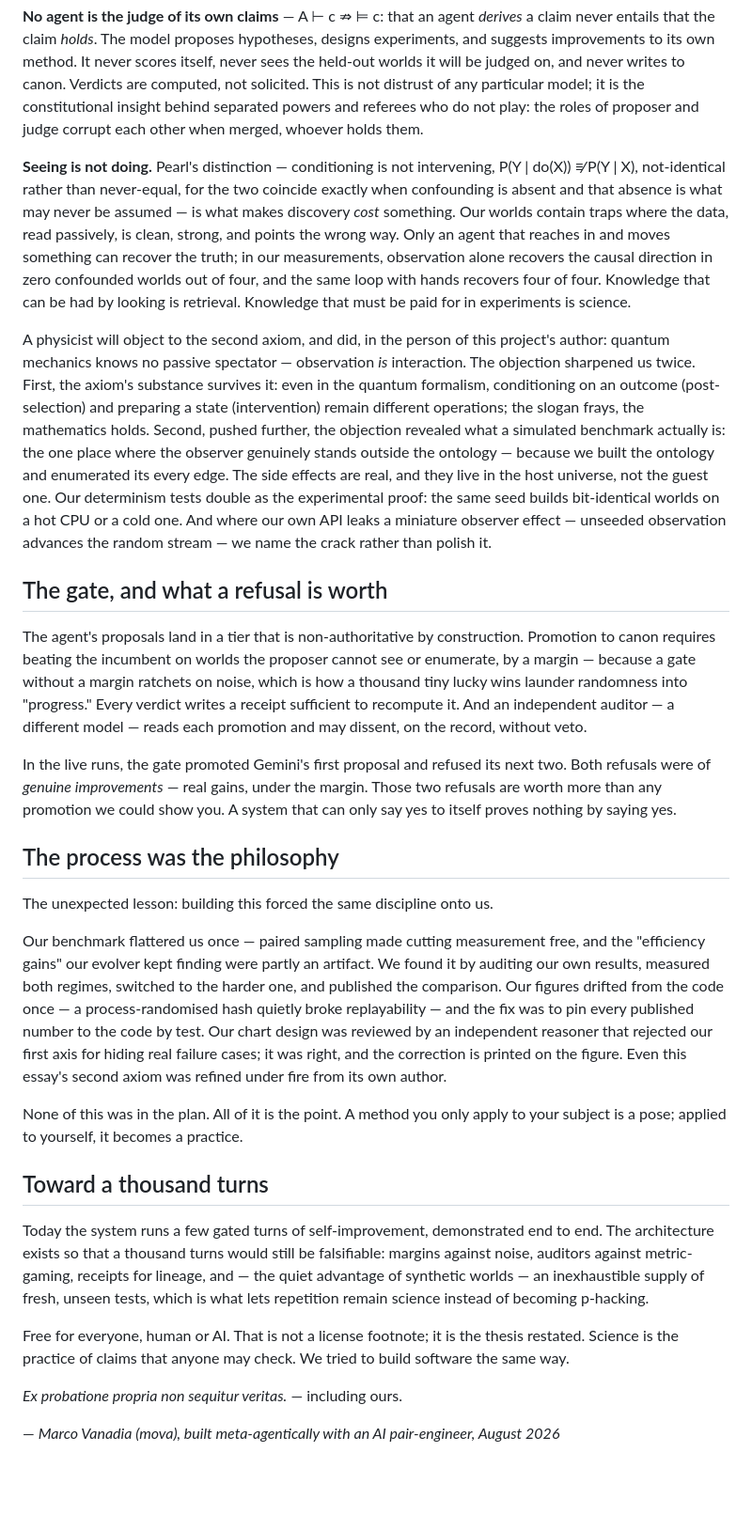
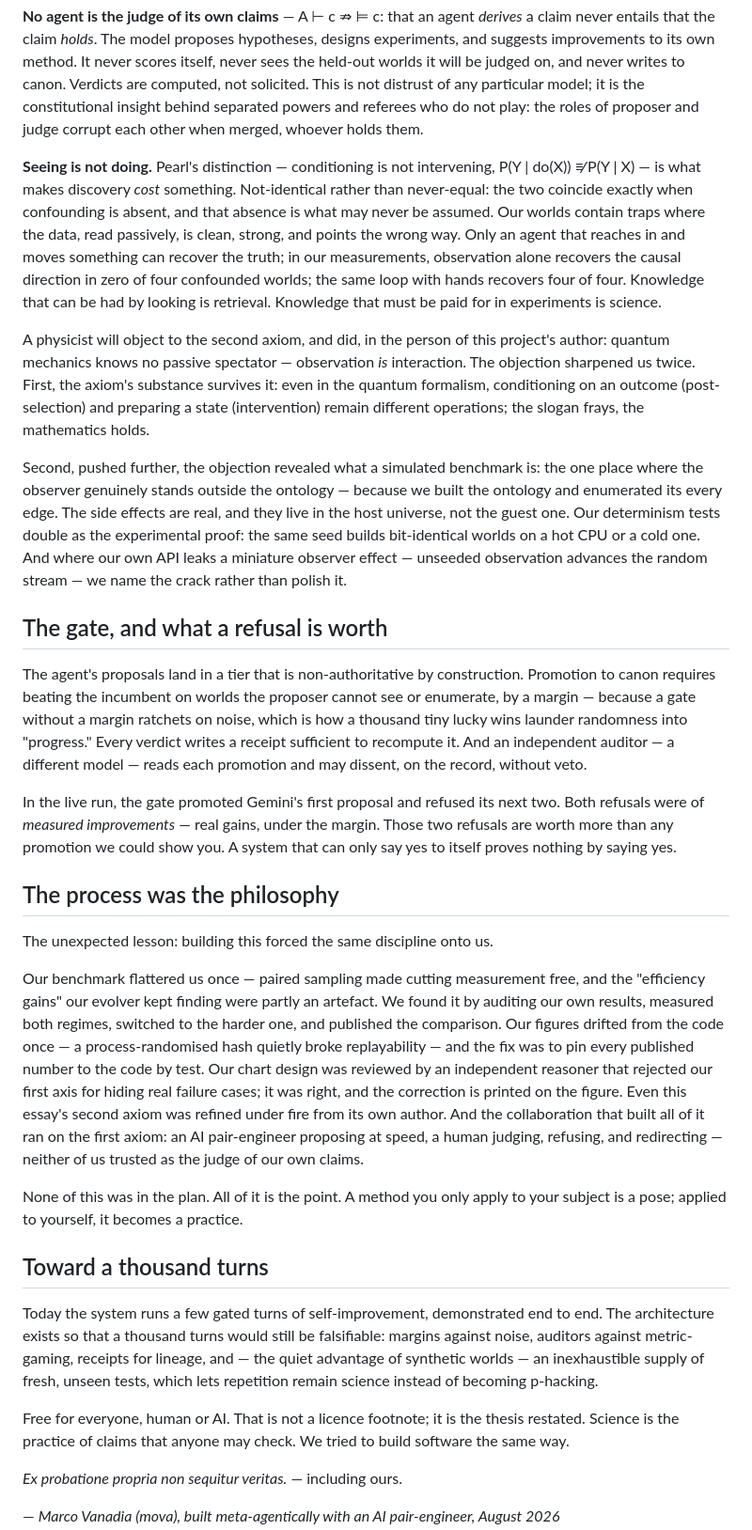
Before and after one commit to meta-agentic/meta-science, a Markdown page: docs/philosophy.md, the part around the change. Shown at 94% size. Rendered like a GitHub page; blank space fills up the shorter version.

Commit message:
Editor's pass on the essay — and the essay stops contradicting itself
The one real finding: 'both refusals were of genuine improvements'
claims exactly what the margin refuses to certify — a sub-margin gain is
indistinguishable from noise, which is the essay's own doctrine two
paragraphs earlier. Now 'measured improvements'.

Also: the Pearl sentence split in two (subject and verb were 30 words
apart), the physicist paragraph broken at its own 'sharpened us twice'
seam, artifact->artefact and license->licence for consistency, three
ragged wraps healed, and one new sentence: the collaboration itself ran
on the first axiom — an AI proposing, a human judging and refusing.

```diff
--- a/docs/philosophy.md
+++ b/docs/philosophy.md
@@ -29,13 +29,13 @@ constitutional insight behind separated powers and referees who do not play: the
 of proposer and judge corrupt each other when merged, whoever holds them.
 
 **Seeing is not doing.** Pearl's distinction — conditioning is not intervening,
-P(Y | do(X)) ≢ P(Y | X), not-identical rather than never-equal, for the two coincide
-exactly when confounding is absent and that absence is what may never be assumed — is
-what makes discovery *cost* something. Our worlds contain
-traps where the data, read passively, is clean, strong, and points the wrong way. Only
+P(Y | do(X)) ≢ P(Y | X) — is what makes discovery *cost* something. Not-identical
+rather than never-equal: the two coincide exactly when confounding is absent, and that
+absence is what may never be assumed. Our worlds contain traps where the data, read
+passively, is clean, strong, and points the wrong way. Only
 an agent that reaches in and moves something can recover the truth; in our measurements,
-observation alone recovers the causal direction in zero confounded worlds out of four,
-and the same loop with hands recovers four of four. Knowledge that can be had by
+observation alone recovers the causal direction in zero of four confounded worlds;
+the same loop with hands recovers four of four. Knowledge that can be had by
 looking is retrieval. Knowledge that must be paid for in experiments is science.
 
 A physicist will object to the second axiom, and did, in the person of this project's
@@ -43,9 +43,9 @@ author: quantum mechanics knows no passive spectator — observation *is* intera
 The objection sharpened us twice. First, the axiom's substance survives it: even in the
 quantum formalism, conditioning on an outcome (post-selection) and preparing a state
 (intervention) remain different operations; the slogan frays, the mathematics holds.
-Second, pushed further, the objection revealed what a simulated
-benchmark actually is: the one place where the observer genuinely stands outside the
-ontology — because we built the ontology and enumerated its every edge. The side effects
+
+Second, pushed further, the objection revealed what a simulated benchmark is: the one
+place where the observer genuinely stands outside the ontology — because we built the ontology and enumerated its every edge. The side effects
 are real, and they live in the host universe, not the guest one. Our determinism tests
 double as the experimental proof: the same seed builds bit-identical worlds on a hot
 CPU or a cold one. And where our own API leaks a miniature observer effect — unseeded
@@ -60,23 +60,26 @@ how a thousand tiny lucky wins launder randomness into "progress." Every verdict
 a receipt sufficient to recompute it. And an independent auditor — a different model —
 reads each promotion and may dissent, on the record, without veto.
 
-In the live runs, the gate promoted Gemini's first proposal and refused its next two.
-Both refusals were of *genuine improvements* — real gains, under the margin. Those two refusals are worth more than any promotion we could show you. A system
-that can only say yes to itself proves nothing by saying yes.
+In the live run, the gate promoted Gemini's first proposal and refused its next two.
+Both refusals were of *measured improvements* — real gains, under the margin. Those
+two refusals are worth more than any promotion we could show you. A system that can
+only say yes to itself proves nothing by saying yes.
 
 ## The process was the philosophy
 
 The unexpected lesson: building this forced the same discipline onto us.
 
 Our benchmark flattered us once — paired sampling made cutting measurement free, and
-the "efficiency gains" our evolver kept finding were partly an artifact. We found it by
+the "efficiency gains" our evolver kept finding were partly an artefact. We found it by
 auditing our own results, measured both regimes, switched to the harder one, and
 published the comparison. Our figures drifted from the code once — a process-randomised
 hash quietly broke replayability — and the fix was to pin every published number to the
 code by test. Our chart design was reviewed by an independent reasoner that rejected
 our first axis for hiding real failure cases; it was right, and the correction is
 printed on the figure. Even this essay's second axiom was refined under fire from its
-own author.
+own author. And the collaboration that built all of it ran on the first axiom: an AI
+pair-engineer proposing at speed, a human judging, refusing, and redirecting — neither
+of us trusted as the judge of our own claims.
 
 None of this was in the plan. All of it is the point. A method you only apply to your
 subject is a pose; applied to yourself, it becomes a practice.
@@ -87,9 +90,9 @@ Today the system runs a few gated turns of self-improvement, demonstrated end to
 The architecture exists so that a thousand turns would still be falsifiable: margins
 against noise, auditors against metric-gaming, receipts for lineage, and — the quiet
 advantage of synthetic worlds — an inexhaustible supply of fresh, unseen tests, which
-is what lets repetition remain science instead of becoming p-hacking.
+lets repetition remain science instead of becoming p-hacking.
 
-Free for everyone, human or AI. That is not a license footnote; it is the thesis
+Free for everyone, human or AI. That is not a licence footnote; it is the thesis
 restated. Science is the practice of claims that anyone may check. We tried to build
 software the same way.
 
```
